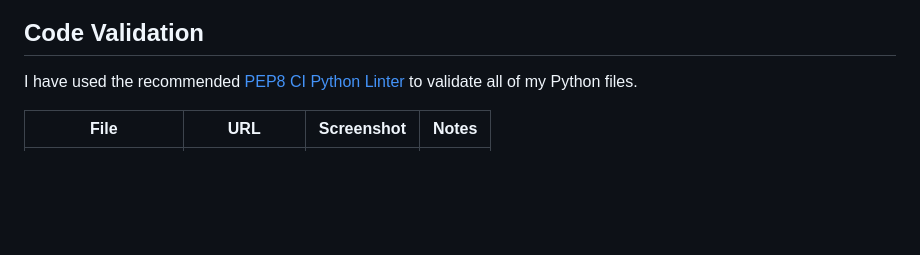
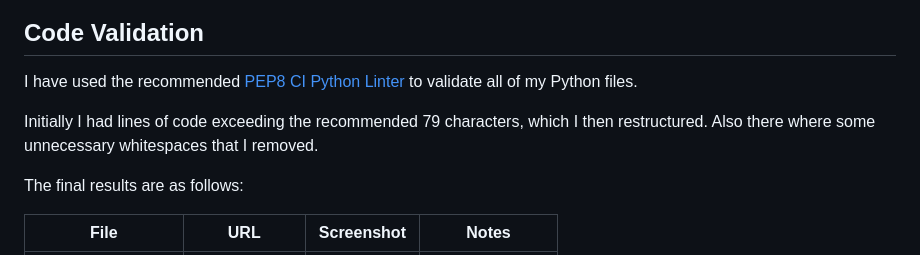
Before and after one commit to kathrinmzl/WanderWallet, a Markdown page: TESTING.md, the part around the change printed below. GitHub-like rendering; blank space fills up the shorter version.

Commit message:
docs: Update Code Validation section with handling of initial errors

```diff
--- a/TESTING.md
+++ b/TESTING.md
@@ -6,5 +6,9 @@
 
 I have used the recommended [PEP8 CI Python Linter](https://pep8ci.herokuapp.com) to validate all of my Python files.
 
+Initially I had lines of code exceeding the recommended 79 characters, which I then restructured. Also there where some unnecessary whitespaces that I removed.
+
+The final results are as follows:
+
 | File | URL | Screenshot | Notes |
 | --- | --- | --- | --- |
```
Also changed, not shown: other parts of TESTING.md (+4 -4 lines).
